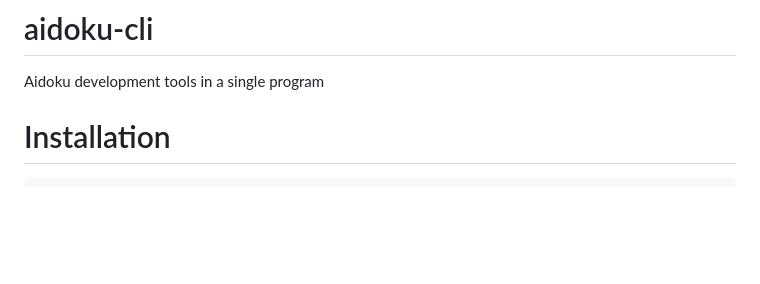
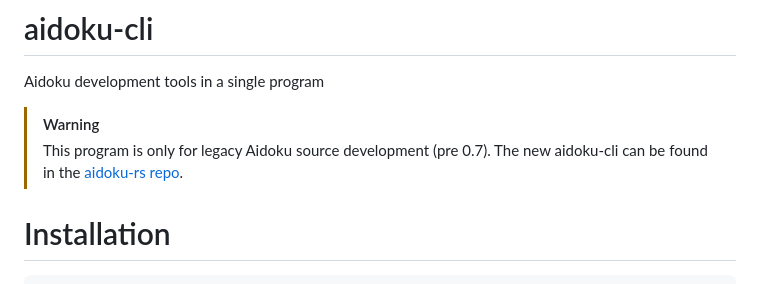
Before and after one commit to Aidoku/aidoku-cli, a Markdown page: README.md, the part around the change. Drawn GitHub-style; blank space fills up the shorter version.

Commit message:
docs: add archival notice to readme

````diff
--- a/README.md
+++ b/README.md
@@ -1,5 +1,8 @@
 # aidoku-cli
 Aidoku development tools in a single program
+
+> [!WARNING]
+> This program is only for legacy Aidoku source development (pre 0.7). The new aidoku-cli can be found in the [aidoku-rs repo](https://github.com/Aidoku/aidoku-rs/tree/main/crates/cli).
 
 # Installation
 ```sh
````
